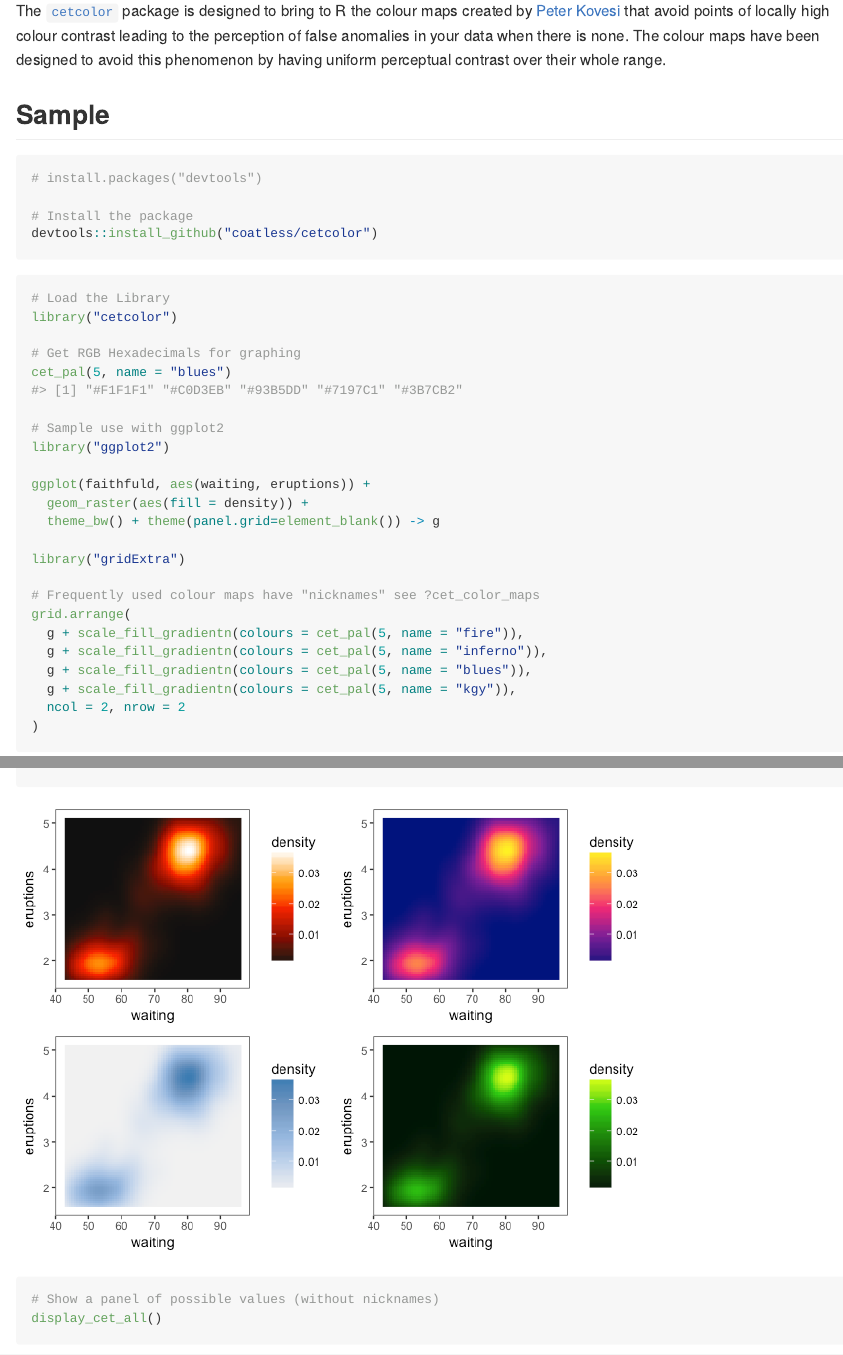
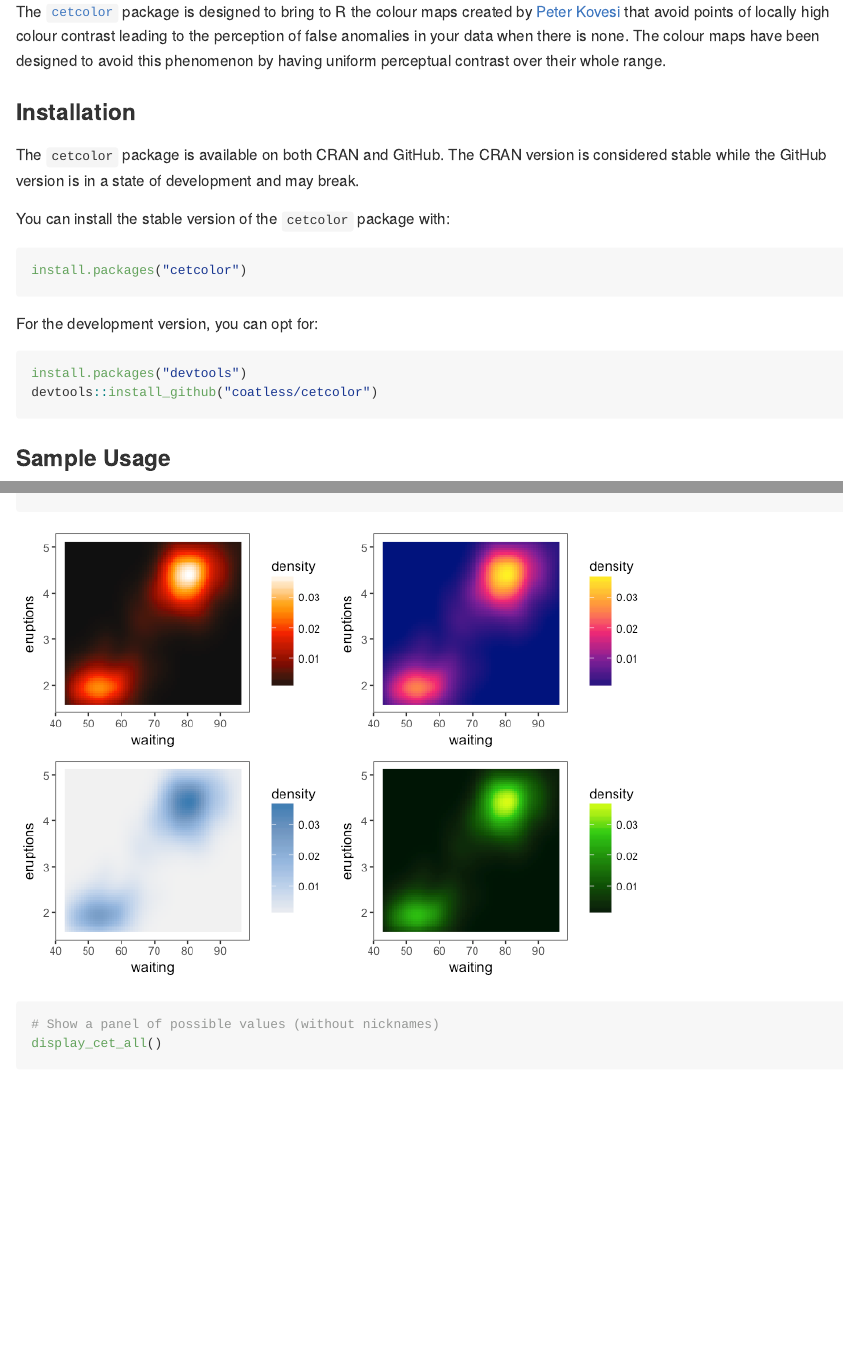
Before and after one commit to coatless-rpkg/cetcolor, an R Markdown document (README.Rmd): the page in a window 1100 px wide, from 110 px down before the commit and from 90 px down after it, so that both start at the same text, and a second part further down, joined at a grey line. The pictures show the output file README.md that the author committed with the source, drawn offline in the style of GitHub; badge pictures from the web are left out.

Commit message:
Improve README file

````diff
--- a/README.Rmd
+++ b/README.Rmd
@@ -22,14 +25,26 @@
 designed to avoid this phenomenon by having uniform perceptual contrast over
 their whole range.
 
-## Sample
+### Installation
 
-```{r installpkg, eval = FALSE}
-# install.packages("devtools")
+The `cetcolor` package is available on both CRAN and GitHub. The CRAN
+version is considered stable while the GitHub version is in a state of
+development and may break.
 
-# Install the package
+You can install the stable version of the `cetcolor` package with:
+
+```r
+install.packages("cetcolor")
+```
+
+For the development version, you can opt for:
+
+```r
+install.packages("devtools")
 devtools::install_github("coatless/cetcolor")
 ```
+
+### Sample Usage
 
 ```{r ggplot_example}
 # Load the Library
````
Also changed, not shown: README.md, README.Rmd (21 more changed lines).
